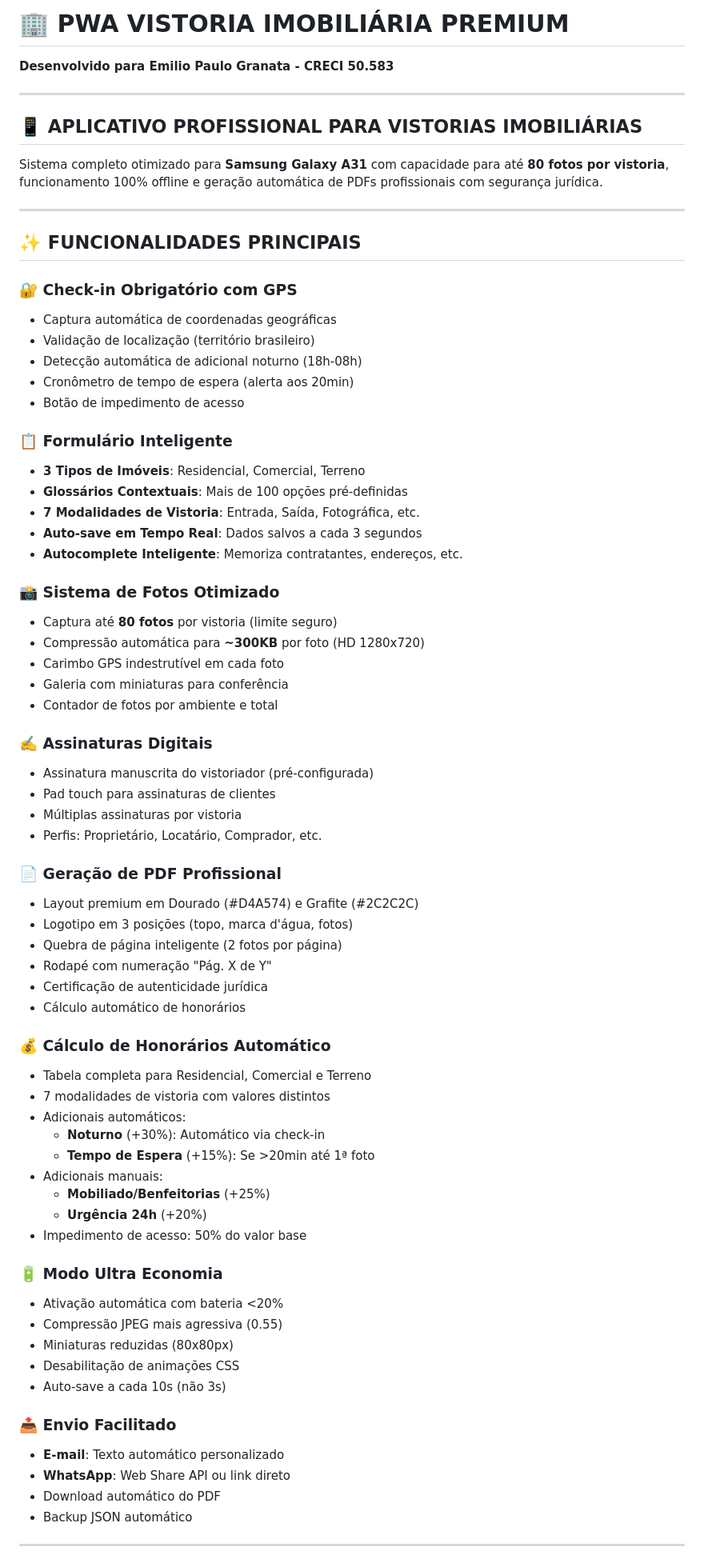
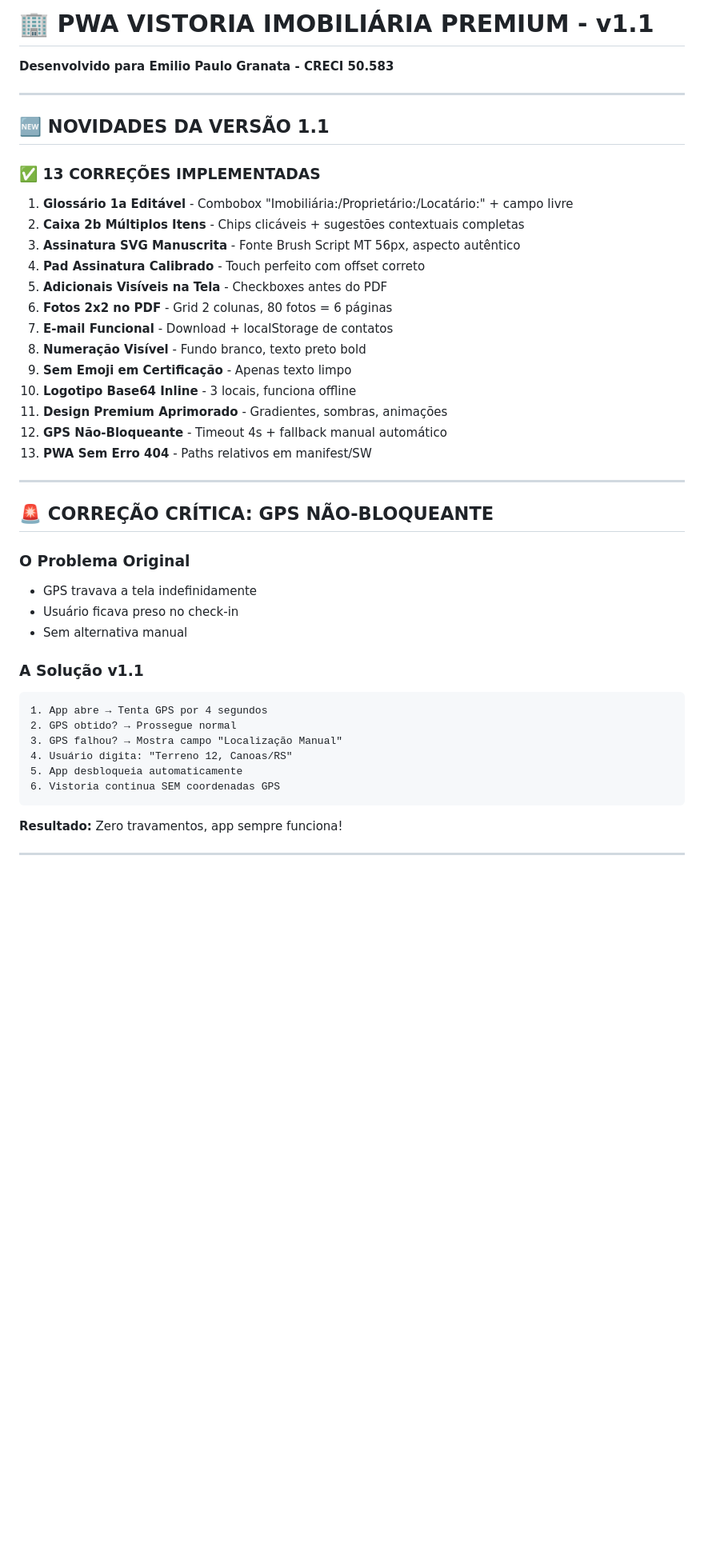
Before and after one commit to paulogranata/Vistoria_EPG, a Markdown page: README.md, the part around one of its changes. Shown at 80% size. Rendered like a GitHub page; blank space fills up the shorter version.

````diff
--- a/README.md
+++ b/README.md
@@ -1,74 +1,46 @@
-# 🏢 PWA VISTORIA IMOBILIÁRIA PREMIUM
+# 🏢 PWA VISTORIA IMOBILIÁRIA PREMIUM - v1.1
 **Desenvolvido para Emilio Paulo Granata - CRECI 50.583**
 
 ---
 
-## 📱 APLICATIVO PROFISSIONAL PARA VISTORIAS IMOBILIÁRIAS
+## 🆕 NOVIDADES DA VERSÃO 1.1
 
-Sistema completo otimizado para **Samsung Galaxy A31** com capacidade para até **80 fotos por vistoria**, funcionamento 100% offline e geração automática de PDFs profissionais com segurança jurídica.
+### ✅ 13 CORREÇÕES IMPLEMENTADAS
+
+1. **Glossário 1a Editável** - Combobox "Imobiliária:/Proprietário:/Locatário:" + campo livre
+2. **Caixa 2b Múltiplos Itens** - Chips clicáveis + sugestões contextuais completas
+3. **Assinatura SVG Manuscrita** - Fonte Brush Script MT 56px, aspecto autêntico
+4. **Pad Assinatura Calibrado** - Touch perfeito com offset correto
+5. **Adicionais Visíveis na Tela** - Checkboxes antes do PDF
+6. **Fotos 2x2 no PDF** - Grid 2 colunas, 80 fotos = 6 páginas
+7. **E-mail Funcional** - Download + localStorage de contatos
+8. **Numeração Visível** - Fundo branco, texto preto bold
+9. **Sem Emoji em Certificação** - Apenas texto limpo
+10. **Logotipo Base64 Inline** - 3 locais, funciona offline
+11. **Design Premium Aprimorado** - Gradientes, sombras, animações
+12. **GPS Não-Bloqueante** - Timeout 4s + fallback manual automático
+13. **PWA Sem Erro 404** - Paths relativos em manifest/SW
 
 ---
 
-## ✨ FUNCIONALIDADES PRINCIPAIS
+## 🚨 CORREÇÃO CRÍTICA: GPS NÃO-BLOQUEANTE
 
-### 🔐 Check-in Obrigatório com GPS
-- Captura automática de coordenadas geográficas
-- Validação de localização (território brasileiro)
-- Detecção automática de adicional noturno (18h-08h)
-- Cronômetro de tempo de espera (alerta aos 20min)
-- Botão de impedimento de acesso
+### O Problema Original
+- GPS travava a tela indefinidamente
+- Usuário ficava preso no check-in
+- Sem alternativa manual
 
-### 📋 Formulário Inteligente
-- **3 Tipos de Imóveis**: Residencial, Comercial, Terreno
-- **Glossários Contextuais**: Mais de 100 opções pré-definidas
-- **7 Modalidades de Vistoria**: Entrada, Saída, Fotográfica, etc.
-- **Auto-save em Tempo Real**: Dados salvos a cada 3 segundos
-- **Autocomplete Inteligente**: Memoriza contratantes, endereços, etc.
+### A Solução v1.1
+```
+1. App abre → Tenta GPS por 4 segundos
+2. GPS obtido? → Prossegue normal
+3. GPS falhou? → Mostra campo "Localização Manual"
+4. Usuário digita: "Terreno 12, Canoas/RS"
+5. App desbloqueia automaticamente
+6. Vistoria continua SEM coordenadas GPS
+```
 
-### 📸 Sistema de Fotos Otimizado
-- Captura até **80 fotos** por vistoria (limite seguro)
-- Compressão automática para **~300KB** por foto (HD 1280x720)
-- Carimbo GPS indestrutível em cada foto
-- Galeria com miniaturas para conferência
-- Contador de fotos por ambiente e total
-
-### ✍️ Assinaturas Digitais
-- Assinatura manuscrita do vistoriador (pré-configurada)
-- Pad touch para assinaturas de clientes
-- Múltiplas assinaturas por vistoria
-- Perfis: Proprietário, Locatário, Comprador, etc.
-
-### 📄 Geração de PDF Profissional
-- Layout premium em Dourado (#D4A574) e Grafite (#2C2C2C)
-- Logotipo em 3 posições (topo, marca d'água, fotos)
-- Quebra de página inteligente (2 fotos por página)
-- Rodapé com numeração "Pág. X de Y"
-- Certificação de autenticidade jurídica
-- Cálculo automático de honorários
-
-### 💰 Cálculo de Honorários Automático
-- Tabela completa para Residencial, Comercial e Terreno
-- 7 modalidades de vistoria com valores distintos
-- Adicionais automáticos:
-  - **Noturno** (+30%): Automático via check-in
-  - **Tempo de Espera** (+15%): Se >20min até 1ª foto
-- Adicionais manuais:
-  - **Mobiliado/Benfeitorias** (+25%)
-  - **Urgência 24h** (+20%)
-- Impedimento de acesso: 50% do valor base
-
-### 🔋 Modo Ultra Economia
-- Ativação automática com bateria <20%
-- Compressão JPEG mais agressiva (0.55)
-- Miniaturas reduzidas (80x80px)
-- Desabilitação de animações CSS
-- Auto-save a cada 10s (não 3s)
-
-### 📤 Envio Facilitado
-- **E-mail**: Texto automático personalizado
-- **WhatsApp**: Web Share API ou link direto
-- Download automático do PDF
-- Backup JSON automático
+**Resultado:** Zero travamentos, app sempre funciona!
 
 ---
 
````
Also changed, not shown: other parts of README.md (+155 -219 lines).
